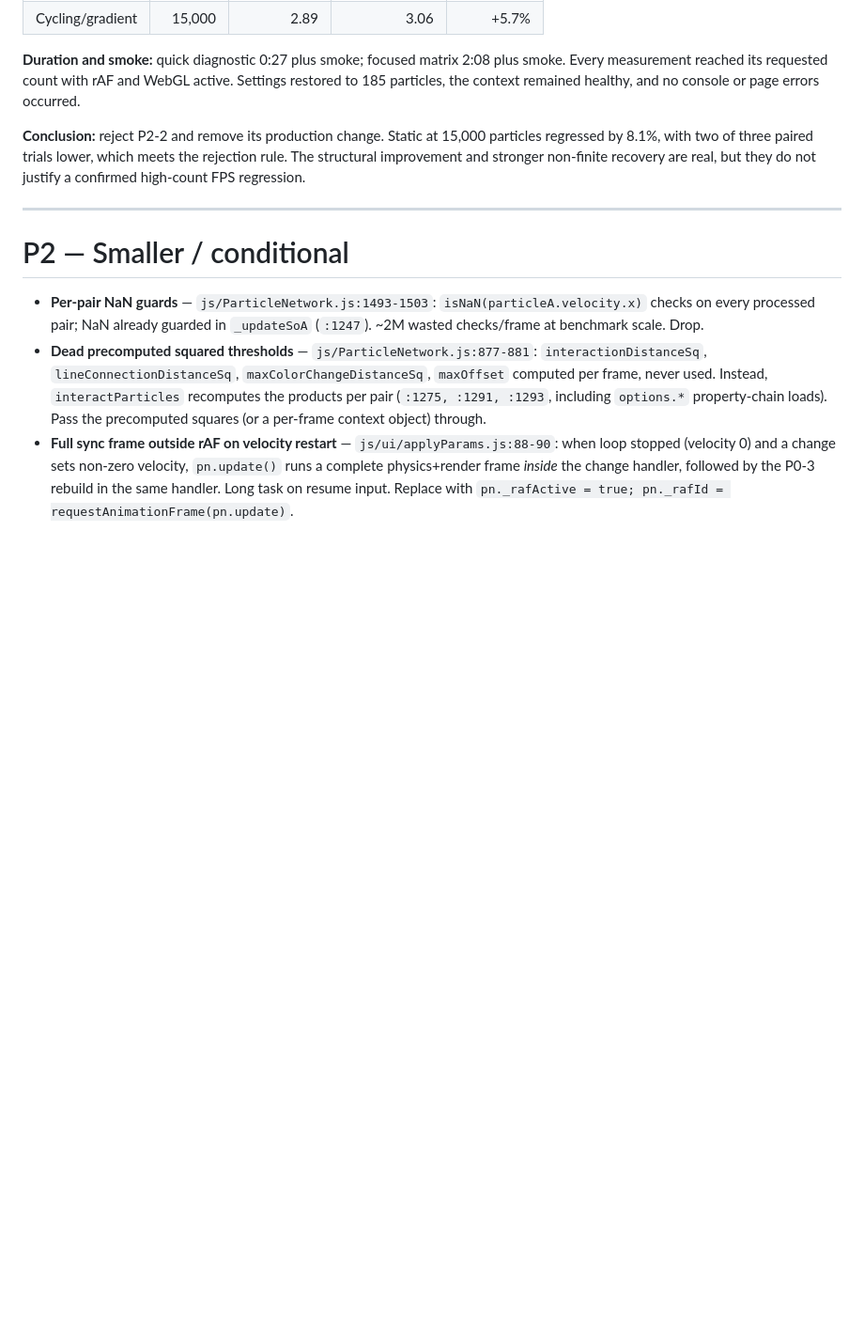
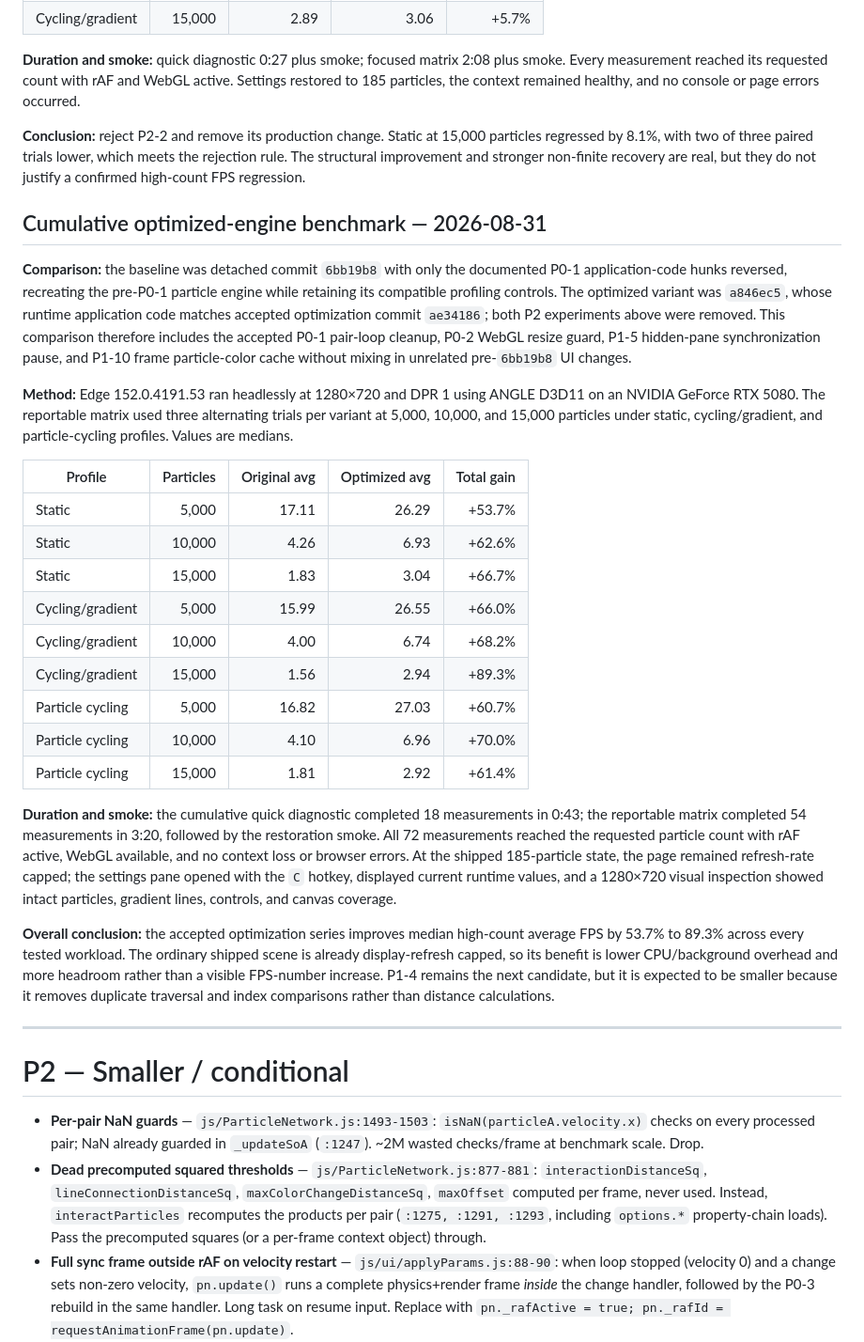
Before and after one commit to HamzaETTH/HamzaETTH.github.io, a Markdown page: OPTIMIZATION.md, the part around the change. Shown at 94% size. Drawn GitHub-style; blank space fills up the shorter version.

Commit message:
docs: record cumulative FPS gains

```diff
--- a/OPTIMIZATION.md
+++ b/OPTIMIZATION.md
@@ -391,6 +391,28 @@ The frame loop already computes squared interaction, line-connection, and maximu
 
 **Conclusion:** reject P2-2 and remove its production change. Static at 15,000 particles regressed by 8.1%, with two of three paired trials lower, which meets the rejection rule. The structural improvement and stronger non-finite recovery are real, but they do not justify a confirmed high-count FPS regression.
 
+## Cumulative optimized-engine benchmark — 2026-08-31
+
+**Comparison:** the baseline was detached commit `6bb19b8` with only the documented P0-1 application-code hunks reversed, recreating the pre-P0-1 particle engine while retaining its compatible profiling controls. The optimized variant was `a846ec5`, whose runtime application code matches accepted optimization commit `ae34186`; both P2 experiments above were removed. This comparison therefore includes the accepted P0-1 pair-loop cleanup, P0-2 WebGL resize guard, P1-5 hidden-pane synchronization pause, and P1-10 frame particle-color cache without mixing in unrelated pre-`6bb19b8` UI changes.
+
+**Method:** Edge 152.0.4191.53 ran headlessly at 1280×720 and DPR 1 using ANGLE D3D11 on an NVIDIA GeForce RTX 5080. The reportable matrix used three alternating trials per variant at 5,000, 10,000, and 15,000 particles under static, cycling/gradient, and particle-cycling profiles. Values are medians.
+
+| Profile | Particles | Original avg | Optimized avg | Total gain |
+|---|---:|---:|---:|---:|
+| Static | 5,000 | 17.11 | 26.29 | +53.7% |
+| Static | 10,000 | 4.26 | 6.93 | +62.6% |
+| Static | 15,000 | 1.83 | 3.04 | +66.7% |
+| Cycling/gradient | 5,000 | 15.99 | 26.55 | +66.0% |
+| Cycling/gradient | 10,000 | 4.00 | 6.74 | +68.2% |
+| Cycling/gradient | 15,000 | 1.56 | 2.94 | +89.3% |
+| Particle cycling | 5,000 | 16.82 | 27.03 | +60.7% |
+| Particle cycling | 10,000 | 4.10 | 6.96 | +70.0% |
+| Particle cycling | 15,000 | 1.81 | 2.92 | +61.4% |
+
+**Duration and smoke:** the cumulative quick diagnostic completed 18 measurements in 0:43; the reportable matrix completed 54 measurements in 3:20, followed by the restoration smoke. All 72 measurements reached the requested particle count with rAF active, WebGL available, and no context loss or browser errors. At the shipped 185-particle state, the page remained refresh-rate capped; the settings pane opened with the `C` hotkey, displayed current runtime values, and a 1280×720 visual inspection showed intact particles, gradient lines, controls, and canvas coverage.
+
+**Overall conclusion:** the accepted optimization series improves median high-count average FPS by 53.7% to 89.3% across every tested workload. The ordinary shipped scene is already display-refresh capped, so its benefit is lower CPU/background overhead and more headroom rather than a visible FPS-number increase. P1-4 remains the next candidate, but it is expected to be smaller because it removes duplicate traversal and index comparisons rather than distance calculations.
+
 ---
 
 # P2 — Smaller / conditional
```
